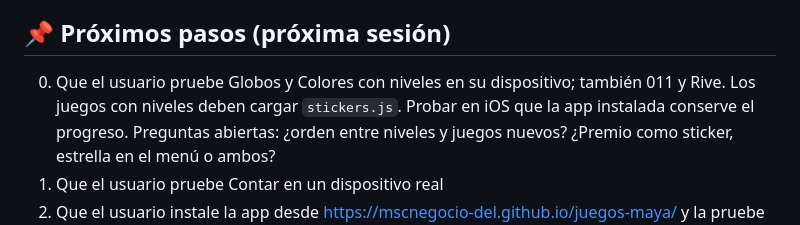
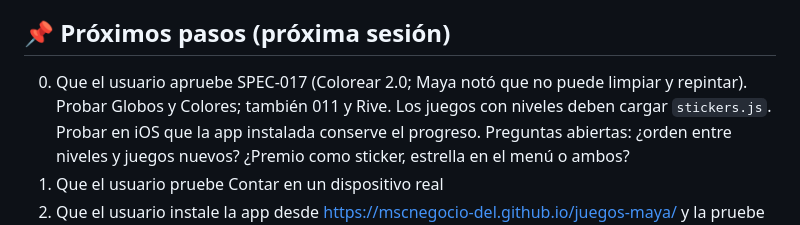
Before and after one commit to mscnegocio-del/juegos-maya, a Markdown page: memory.md, the part around the change. Drawn GitHub-style.

```diff
--- a/memory.md
+++ b/memory.md
@@ -53,7 +53,7 @@
 - Contar (SPEC-002) aún no se ha probado en un dispositivo real
 
 ## 📌 Próximos pasos (próxima sesión)
-0. Que el usuario pruebe Globos y Colores con niveles en su dispositivo; también 011 y Rive. Los juegos con niveles deben cargar `stickers.js`.
+0. Que el usuario apruebe SPEC-017 (Colorear 2.0; Maya notó que no puede limpiar y repintar). Probar Globos y Colores; también 011 y Rive. Los juegos con niveles deben cargar `stickers.js`.
    Probar en iOS que la app instalada conserve el progreso.
    Preguntas abiertas: ¿orden entre niveles y juegos nuevos?
    ¿Premio como sticker, estrella en el menú o ambos?
```
Also changed, not shown: process/specs/017-colorear-2.md (added, +75 -0 lines), process/tasks.md (+1 -0 lines).
